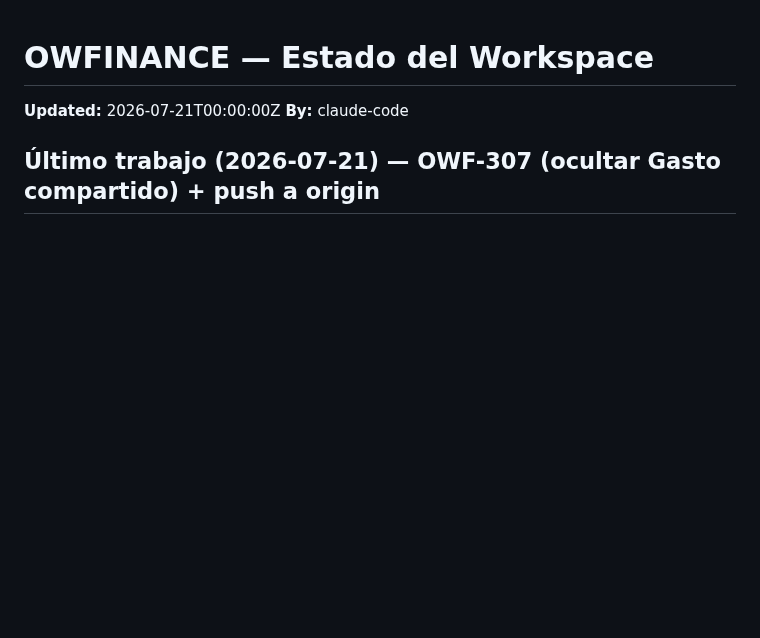
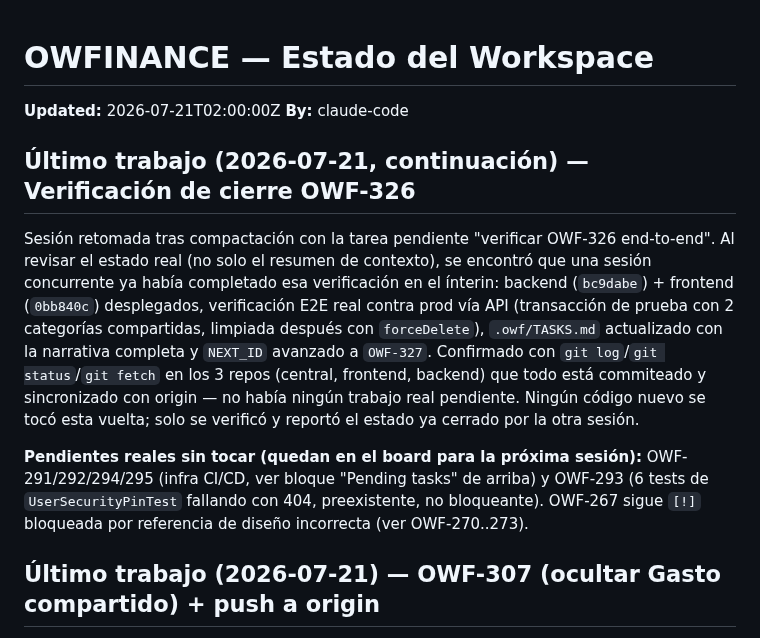
Before and after one commit to oteroweb/OWFINANCE2026, a Markdown page: .owf/STATE.md, the part around the change. Drawn GitHub-style; blank space fills up the shorter version.

Commit message:
chore(state): sesión 2026-07-21 cierre — verificación OWF-326 confirmada (ya cerrada por sesión concurrente)

```diff
--- a/.owf/STATE.md
+++ b/.owf/STATE.md
@@ -3,8 +3,14 @@
 <!-- Solo un agente escribe a la vez. Updated = timestamp del ultimo escritor. -->
 <!-- Tareas se referencian por ID (OWF-NNN) → ver .owf/TASKS.md -->
 
-**Updated:** 2026-07-21T00:00:00Z
+**Updated:** 2026-07-21T02:00:00Z
 **By:** claude-code
+
+## Último trabajo (2026-07-21, continuación) — Verificación de cierre OWF-326
+
+Sesión retomada tras compactación con la tarea pendiente "verificar OWF-326 end-to-end". Al revisar el estado real (no solo el resumen de contexto), se encontró que una sesión concurrente ya había completado esa verificación en el ínterin: backend (`bc9dabe`) + frontend (`0bb840c`) desplegados, verificación E2E real contra prod vía API (transacción de prueba con 2 categorías compartidas, limpiada después con `forceDelete`), `.owf/TASKS.md` actualizado con la narrativa completa y `NEXT_ID` avanzado a `OWF-327`. Confirmado con `git log`/`git status`/`git fetch` en los 3 repos (central, frontend, backend) que todo está commiteado y sincronizado con origin — no había ningún trabajo real pendiente. Ningún código nuevo se tocó esta vuelta; solo se verificó y reportó el estado ya cerrado por la otra sesión.
+
+**Pendientes reales sin tocar (quedan en el board para la próxima sesión):** OWF-291/292/294/295 (infra CI/CD, ver bloque "Pending tasks" de arriba) y OWF-293 (6 tests de `UserSecurityPinTest` fallando con 404, preexistente, no bloqueante). OWF-267 sigue `[!]` bloqueada por referencia de diseño incorrecta (ver OWF-270..273).
 
 ## Último trabajo (2026-07-21) — OWF-307 (ocultar Gasto compartido) + push a origin
 
```
